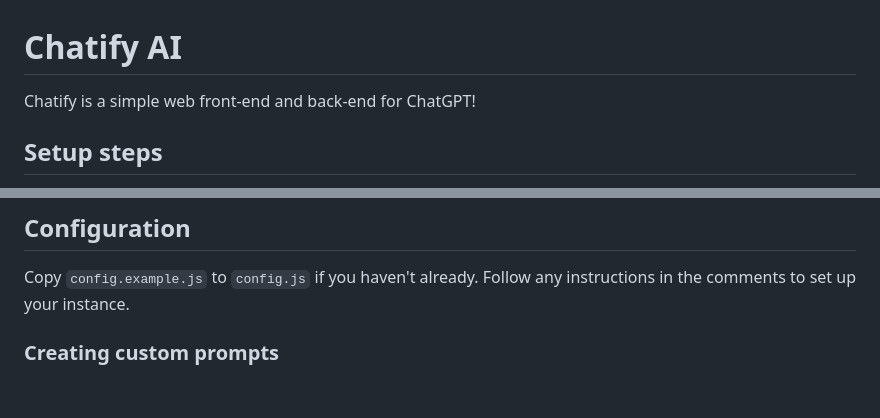
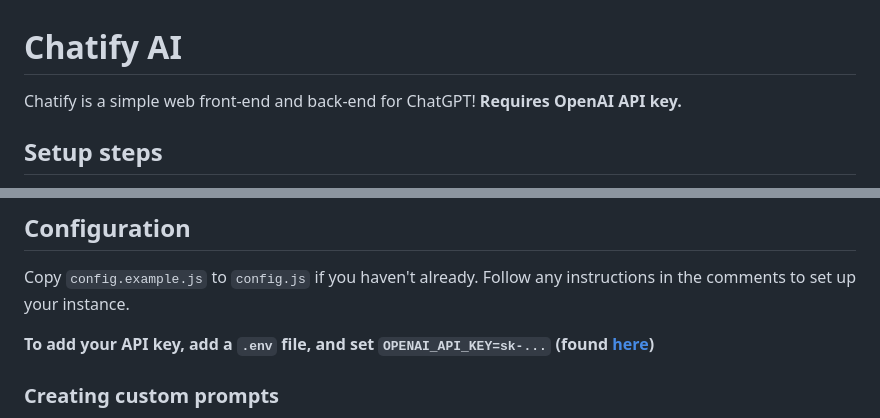
Before and after one commit to datkat21/ChatGPT-Chatify, a Markdown page: README.md, 2 parts joined by grey strips. Rendered like a GitHub page; blank space fills up the shorter version.

Commit message:
Update again

```diff
--- a/README.md
+++ b/README.md
@@ -1,6 +1,6 @@
 # Chatify AI
 
-Chatify is a simple web front-end and back-end for ChatGPT!
+Chatify is a simple web front-end and back-end for ChatGPT! **Requires OpenAI API key.**
 
 ## Setup steps
 
@@ -18,6 +18,8 @@ Chatify is a simple web front-end and back-end for ChatGPT!
 ## Configuration
 
 Copy `config.example.js` to `config.js` if you haven't already. Follow any instructions in the comments to set up your instance.
+
+**To add your API key, add a `.env` file, and set `OPENAI_API_KEY=sk-...` (found [here](https://platform.openai.com/account/api-keys))**
 
 ### Creating custom prompts
 
```
